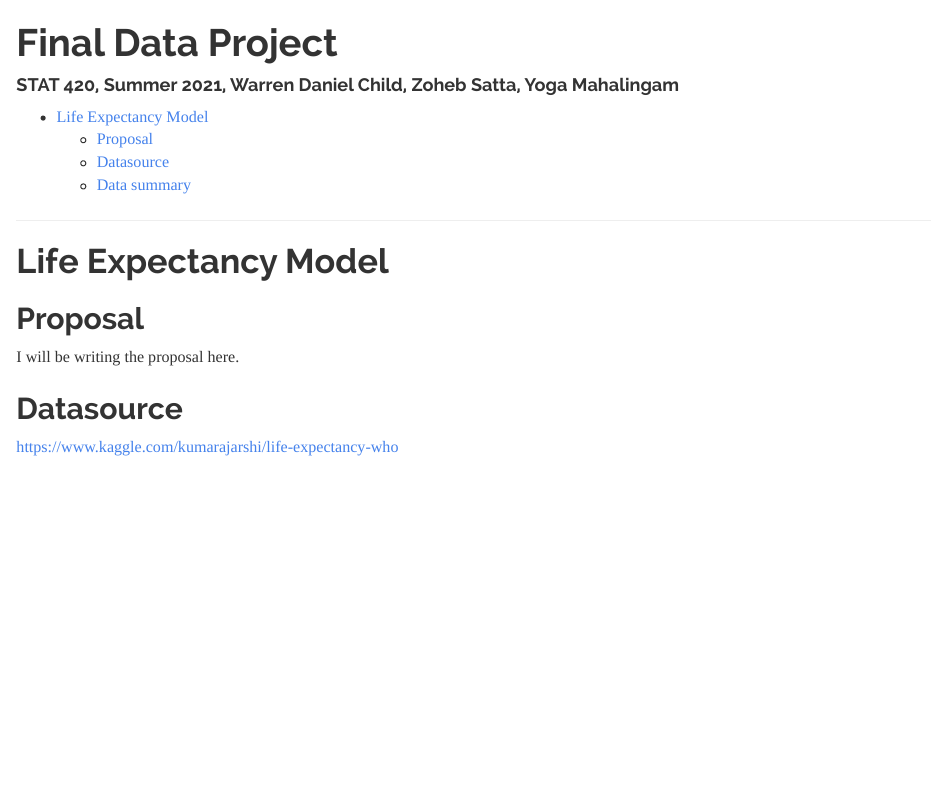
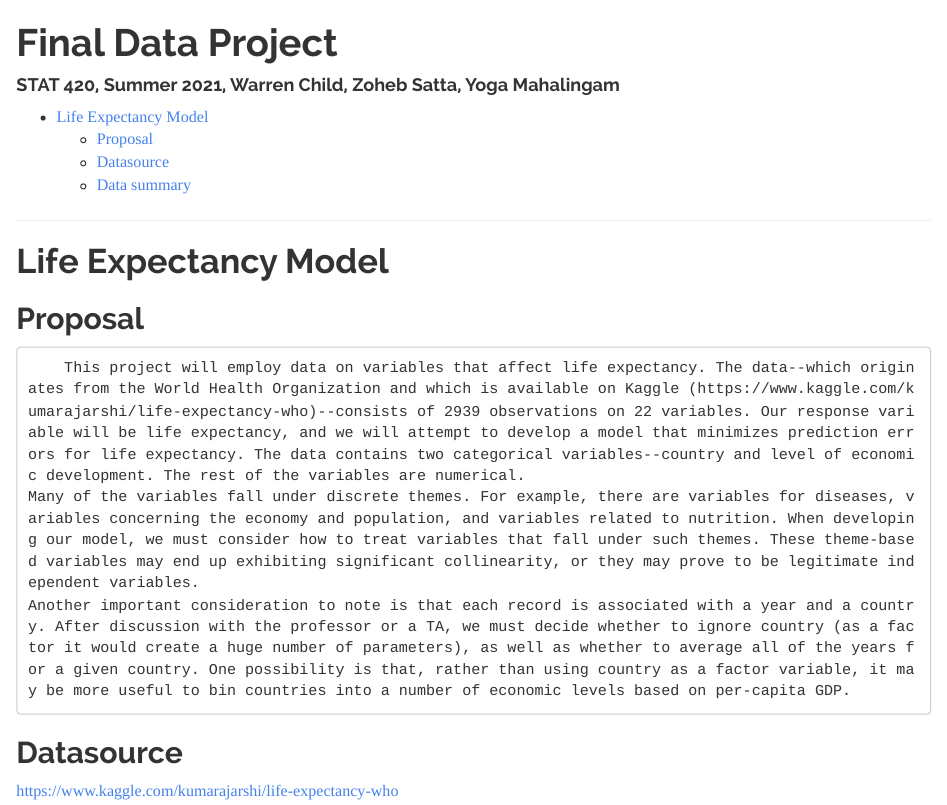
Before and after one commit to yogamaha/LifeExpectancy-DataAnalysis-Project, an R Markdown document (data-project-proposal.Rmd): the page in a window 1100 px wide, from its top. Rendered offline with R 4.5, knitr and Pandoc, with nearby package versions.

Commit message:
Update data-project-proposal.Rmd
Wrote project proposal (Daniel).

```diff
--- a/data-project-proposal.Rmd
+++ b/data-project-proposal.Rmd
@@ -1,6 +1,6 @@
 ---
 title: 'Final Data Project'
-author: "STAT 420, Summer 2021, Warren Daniel Child, Zoheb Satta, Yoga Mahalingam"
+author: "STAT 420, Summer 2021, Warren Child, Zoheb Satta, Yoga Mahalingam"
 date: ''
 output:
   html_document:
@@ -21,7 +21,9 @@ opts_chunk$set(cache = TRUE, autodep = TRUE)
 # Life Expectancy Model
 
 ## Proposal
-I will be writing the proposal here. <Daniel>
+		This project will employ data on variables that affect life expectancy. The data--which originates from the World Health Organization and which is available on Kaggle (https://www.kaggle.com/kumarajarshi/life-expectancy-who)--consists of 2939 observations on 22 variables. Our response variable will be life expectancy, and we will attempt to develop a model that minimizes prediction errors for life expectancy. The data contains two categorical variables--country and level of economic development. The rest of the variables are numerical.
+	Many of the variables fall under discrete themes. For example, there are variables for diseases, variables concerning the economy and population, and variables related to nutrition. When developing our model, we must consider how to treat variables that fall under such themes. These theme-based variables may end up exhibiting significant collinearity, or they may prove to be legitimate independent variables.
+	Another important consideration to note is that each record is associated with a year and a country. After discussion with the professor or a TA, we must decide whether to ignore country (as a factor it would create a huge number of parameters), as well as whether to average all of the years for a given country. One possibility is that, rather than using country as a factor variable, it may be more useful to bin countries into a number of economic levels based on per-capita GDP.
 
 ## Datasource
 
```
